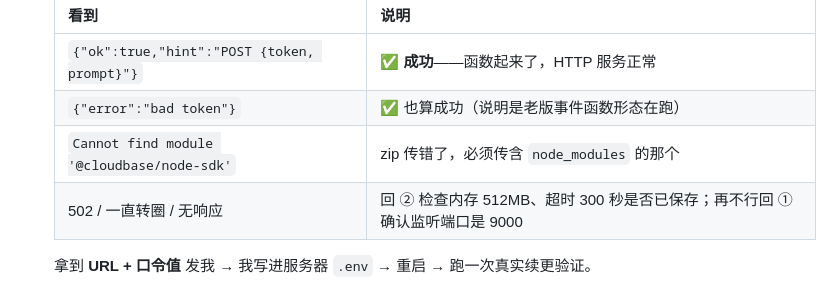
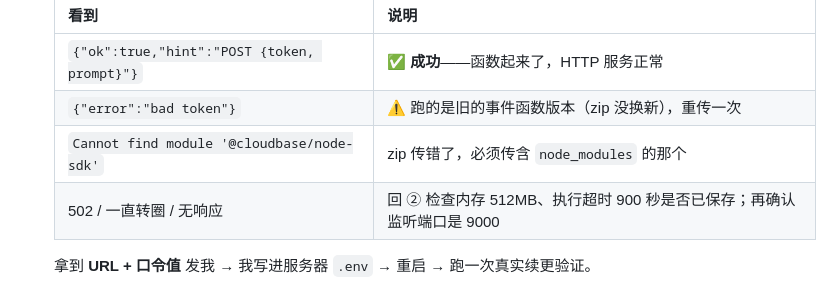
Before and after one commit to hongxiaoxian-collab/novel-miniprogram, a Markdown page: docs/AI合规整改-审核提交流程.md, the part around one of its changes. Rendered like a GitHub page.

```diff
--- a/docs/AI合规整改-审核提交流程.md
+++ b/docs/AI合规整改-审核提交流程.md
@@ -312,9 +328,9 @@ AppID：wx879e614f17e6d355
    | 看到 | 说明 |
    |---|---|
    | `{"ok":true,"hint":"POST {token, prompt}"}` | ✅ **成功**——函数起来了，HTTP 服务正常 |
-   | `{"error":"bad token"}` | ✅ 也算成功（说明是老版事件函数形态在跑） |
+   | `{"error":"bad token"}` | ⚠️ 跑的是旧的事件函数版本（zip 没换新），重传一次 |
    | `Cannot find module '@cloudbase/node-sdk'` | zip 传错了，必须传含 `node_modules` 的那个 |
-   | 502 / 一直转圈 / 无响应 | 回 ② 检查内存 512MB、超时 300 秒是否已保存；再不行回 ① 确认监听端口是 9000 |
+   | 502 / 一直转圈 / 无响应 | 回 ② 检查内存 512MB、执行超时 900 秒是否已保存；再确认监听端口是 9000 |
 
    拿到 **URL + 口令值** 发我 → 我写进服务器 `.env` → 重启 → 跑一次真实续更验证。
 
```
Also changed, not shown: other parts of docs/AI合规整改-审核提交流程.md (+23 -7 lines), .workbuddy/memory/2026-10-08.md (+32 -0 lines).
